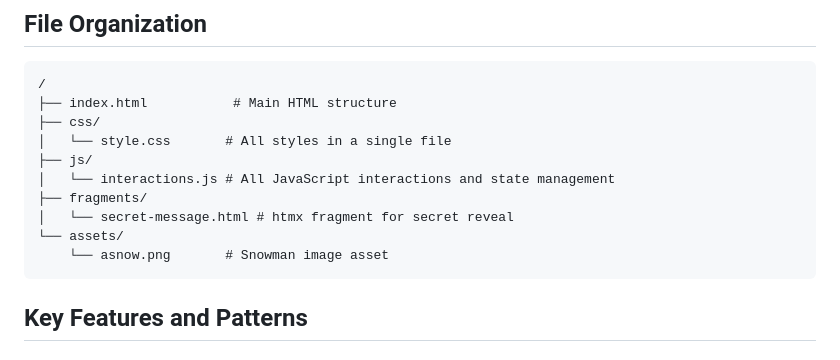
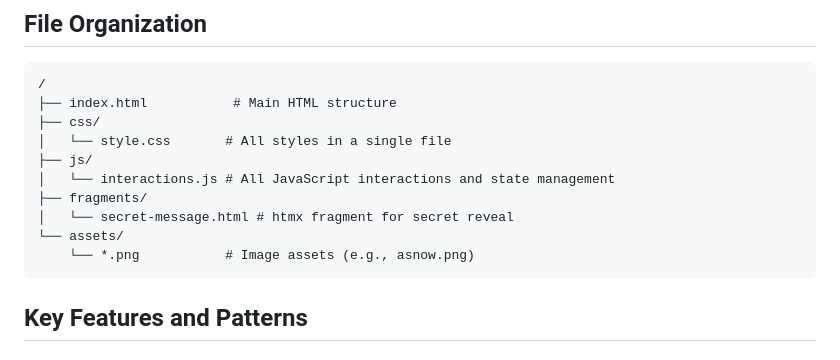
Before and after one commit to dpatino00/christmas-town, a Markdown page: .github/copilot-instructions.md, the part around the change. Drawn GitHub-style.

Commit message:
Update file organization to be more generic
Co-authored-by: dpatino00 <114623700+dpatino00@users.noreply.github.com>

````diff
--- a/.github/copilot-instructions.md
+++ b/.github/copilot-instructions.md
@@ -49,7 +49,7 @@ This is an interactive Christmas-themed web application called "Space Cabin Chri
 ├── fragments/
 │   └── secret-message.html # htmx fragment for secret reveal
 └── assets/
-    └── asnow.png       # Snowman image asset
+    └── *.png           # Image assets (e.g., asnow.png)
 ```
 
 ## Key Features and Patterns
````
